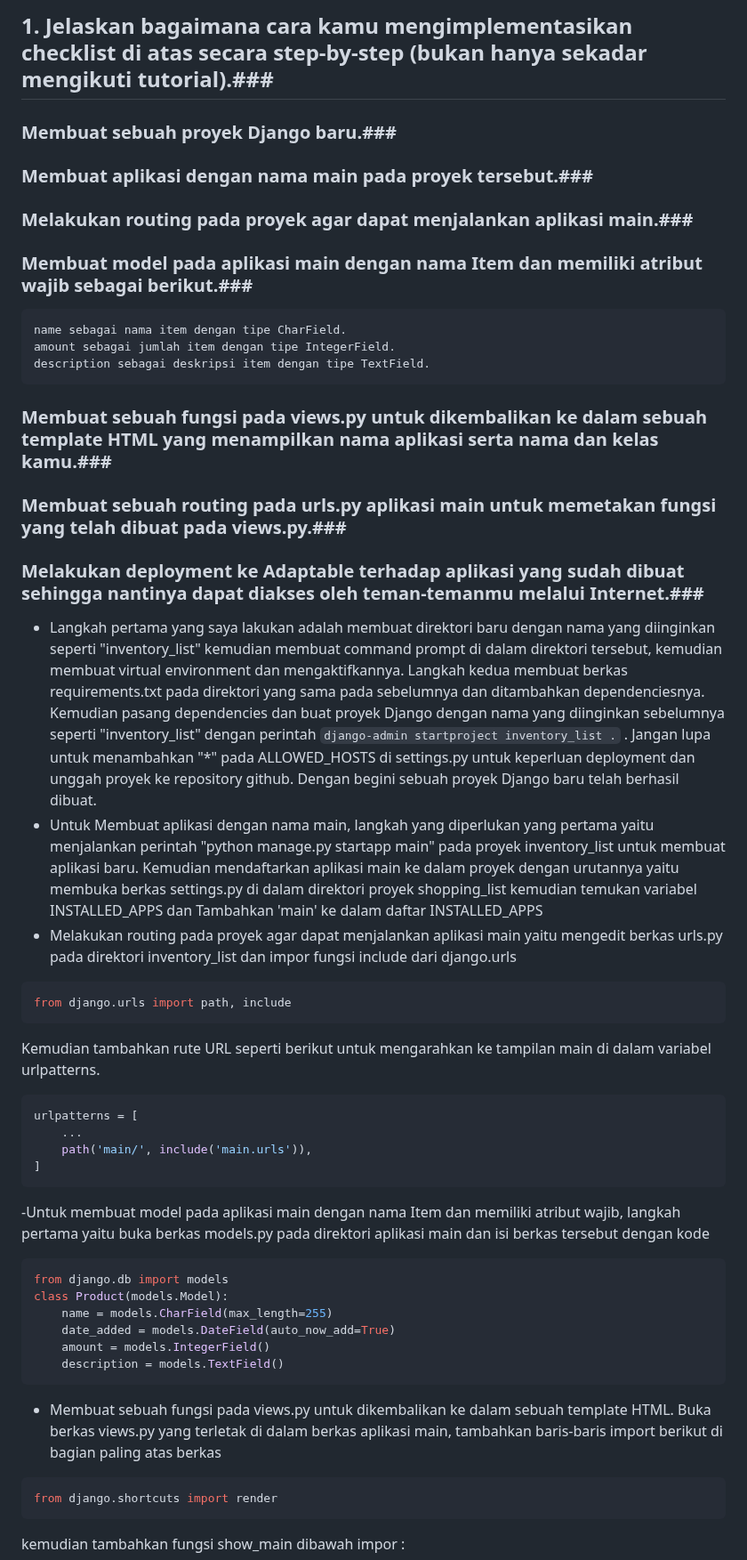
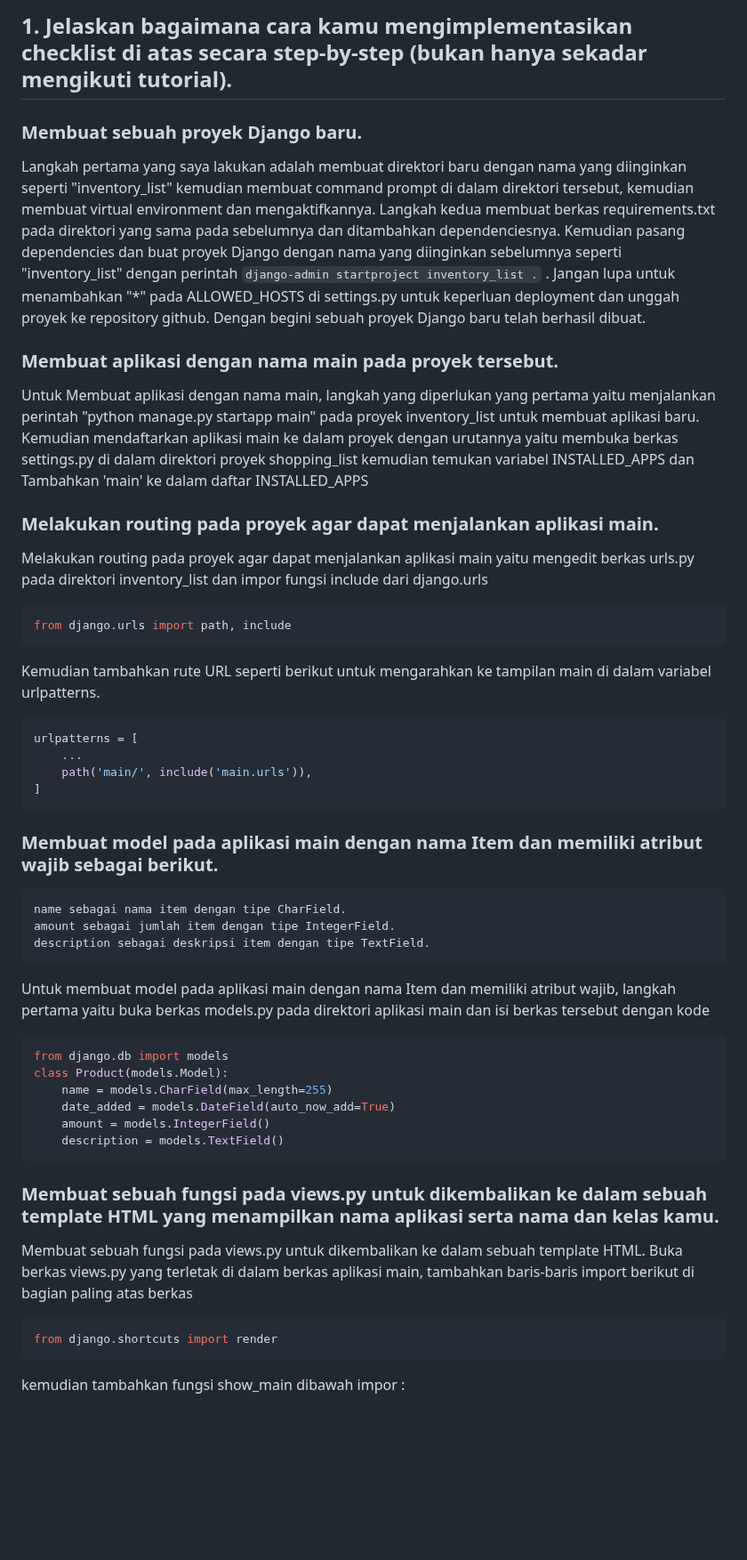
Before and after one commit to rapunzzz/inventory-cafe, a Markdown page: README.md, the part around one of its changes. Shown at 89% size. Rendered like a GitHub page; blank space fills up the shorter version.

````diff
--- a/README.md
+++ b/README.md
@@ -1,23 +1,13 @@
-## 1. Jelaskan bagaimana cara kamu mengimplementasikan checklist di atas secara step-by-step (bukan hanya sekadar mengikuti tutorial).###
-### Membuat sebuah proyek Django baru.###
-### Membuat aplikasi dengan nama main pada proyek tersebut.###
-### Melakukan routing pada proyek agar dapat menjalankan aplikasi main.###
-### Membuat model pada aplikasi main dengan nama Item dan memiliki atribut wajib sebagai berikut.###
-    name sebagai nama item dengan tipe CharField.
-    amount sebagai jumlah item dengan tipe IntegerField.
-    description sebagai deskripsi item dengan tipe TextField.
-### Membuat sebuah fungsi pada views.py untuk dikembalikan ke dalam sebuah template HTML yang menampilkan nama aplikasi serta nama dan kelas kamu.###
-### Membuat sebuah routing pada urls.py aplikasi main untuk memetakan fungsi yang telah dibuat pada views.py.###
-### Melakukan deployment ke Adaptable terhadap aplikasi yang sudah dibuat sehingga nantinya dapat diakses oleh teman-temanmu melalui Internet.###
-
-- Langkah pertama yang saya lakukan adalah membuat direktori baru dengan nama yang diinginkan seperti "inventory_list" kemudian membuat command prompt di dalam direktori tersebut, kemudian membuat virtual environment dan mengaktifkannya. Langkah kedua membuat berkas requirements.txt pada direktori yang sama pada sebelumnya dan ditambahkan dependenciesnya. Kemudian pasang dependencies dan buat proyek Django dengan nama yang diinginkan sebelumnya seperti "inventory_list" dengan perintah ``` django-admin startproject inventory_list . ```  . Jangan lupa untuk menambahkan "*" pada ALLOWED_HOSTS di settings.py untuk keperluan deployment dan unggah proyek ke repository github. Dengan begini sebuah proyek Django baru telah berhasil dibuat.
-- Untuk Membuat aplikasi dengan nama main, langkah yang diperlukan yang pertama yaitu menjalankan perintah "python manage.py startapp main" pada proyek inventory_list untuk membuat aplikasi baru. Kemudian mendaftarkan aplikasi main ke dalam proyek dengan urutannya yaitu membuka berkas settings.py di dalam direktori proyek shopping_list kemudian temukan variabel INSTALLED_APPS dan Tambahkan 'main' ke dalam daftar INSTALLED_APPS
-- Melakukan routing pada proyek agar dapat menjalankan aplikasi main yaitu mengedit berkas urls.py pada direktori inventory_list dan impor fungsi include dari django.urls
+## 1. Jelaskan bagaimana cara kamu mengimplementasikan checklist di atas secara step-by-step (bukan hanya sekadar mengikuti tutorial).
+### Membuat sebuah proyek Django baru.
+Langkah pertama yang saya lakukan adalah membuat direktori baru dengan nama yang diinginkan seperti "inventory_list" kemudian membuat command prompt di dalam direktori tersebut, kemudian membuat virtual environment dan mengaktifkannya. Langkah kedua membuat berkas requirements.txt pada direktori yang sama pada sebelumnya dan ditambahkan dependenciesnya. Kemudian pasang dependencies dan buat proyek Django dengan nama yang diinginkan sebelumnya seperti "inventory_list" dengan perintah ``` django-admin startproject inventory_list . ```  . Jangan lupa untuk menambahkan "*" pada ALLOWED_HOSTS di settings.py untuk keperluan deployment dan unggah proyek ke repository github. Dengan begini sebuah proyek Django baru telah berhasil dibuat.
+### Membuat aplikasi dengan nama main pada proyek tersebut.
+Untuk Membuat aplikasi dengan nama main, langkah yang diperlukan yang pertama yaitu menjalankan perintah "python manage.py startapp main" pada proyek inventory_list untuk membuat aplikasi baru. Kemudian mendaftarkan aplikasi main ke dalam proyek dengan urutannya yaitu membuka berkas settings.py di dalam direktori proyek shopping_list kemudian temukan variabel INSTALLED_APPS dan Tambahkan 'main' ke dalam daftar INSTALLED_APPS
+### Melakukan routing pada proyek agar dapat menjalankan aplikasi main.
+Melakukan routing pada proyek agar dapat menjalankan aplikasi main yaitu mengedit berkas urls.py pada direktori inventory_list dan impor fungsi include dari django.urls
 ```python
 from django.urls import path, include
 ```
-
-
 Kemudian tambahkan rute URL seperti berikut untuk mengarahkan ke tampilan main di dalam variabel urlpatterns.
 ```python
 urlpatterns = [
@@ -26,7 +16,12 @@ urlpatterns = [
 ]
 ```
 
--Untuk membuat model pada aplikasi main dengan nama Item dan memiliki atribut wajib, langkah pertama yaitu buka berkas models.py pada direktori aplikasi main dan isi berkas tersebut dengan kode
+### Membuat model pada aplikasi main dengan nama Item dan memiliki atribut wajib sebagai berikut.
+    name sebagai nama item dengan tipe CharField.
+    amount sebagai jumlah item dengan tipe IntegerField.
+    description sebagai deskripsi item dengan tipe TextField.
+
+Untuk membuat model pada aplikasi main dengan nama Item dan memiliki atribut wajib, langkah pertama yaitu buka berkas models.py pada direktori aplikasi main dan isi berkas tersebut dengan kode
 ```python
 from django.db import models
 class Product(models.Model):
@@ -35,7 +30,8 @@ class Product(models.Model):
     amount = models.IntegerField()
     description = models.TextField()
 ```
-- Membuat sebuah fungsi pada views.py untuk dikembalikan ke dalam sebuah template HTML. Buka berkas views.py yang terletak di dalam berkas aplikasi main, tambahkan baris-baris import berikut di bagian paling atas berkas
+### Membuat sebuah fungsi pada views.py untuk dikembalikan ke dalam sebuah template HTML yang menampilkan nama aplikasi serta nama dan kelas kamu.
+Membuat sebuah fungsi pada views.py untuk dikembalikan ke dalam sebuah template HTML. Buka berkas views.py yang terletak di dalam berkas aplikasi main, tambahkan baris-baris import berikut di bagian paling atas berkas
 ```python
 from django.shortcuts import render
 ```
````
Also changed, not shown: other parts of README.md (+6 -5 lines).
